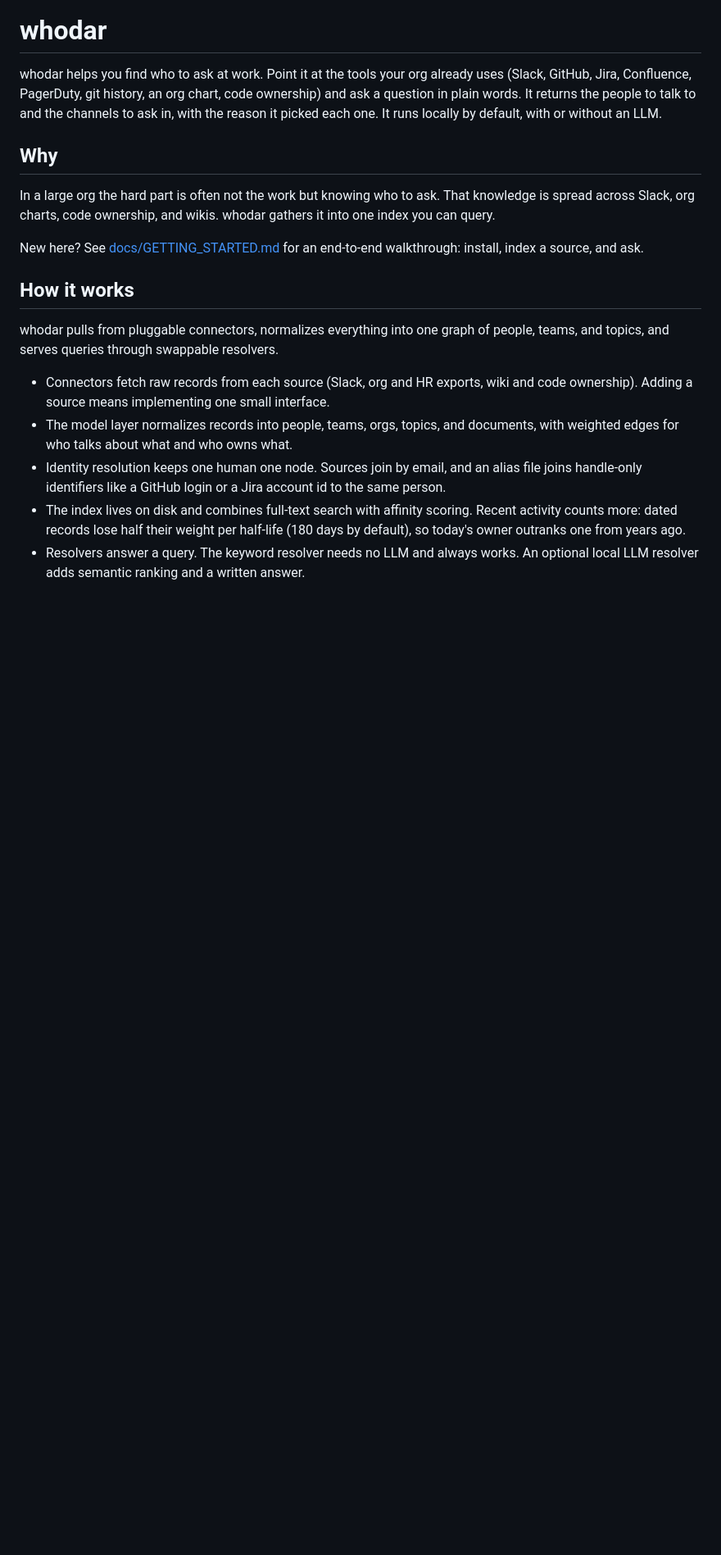
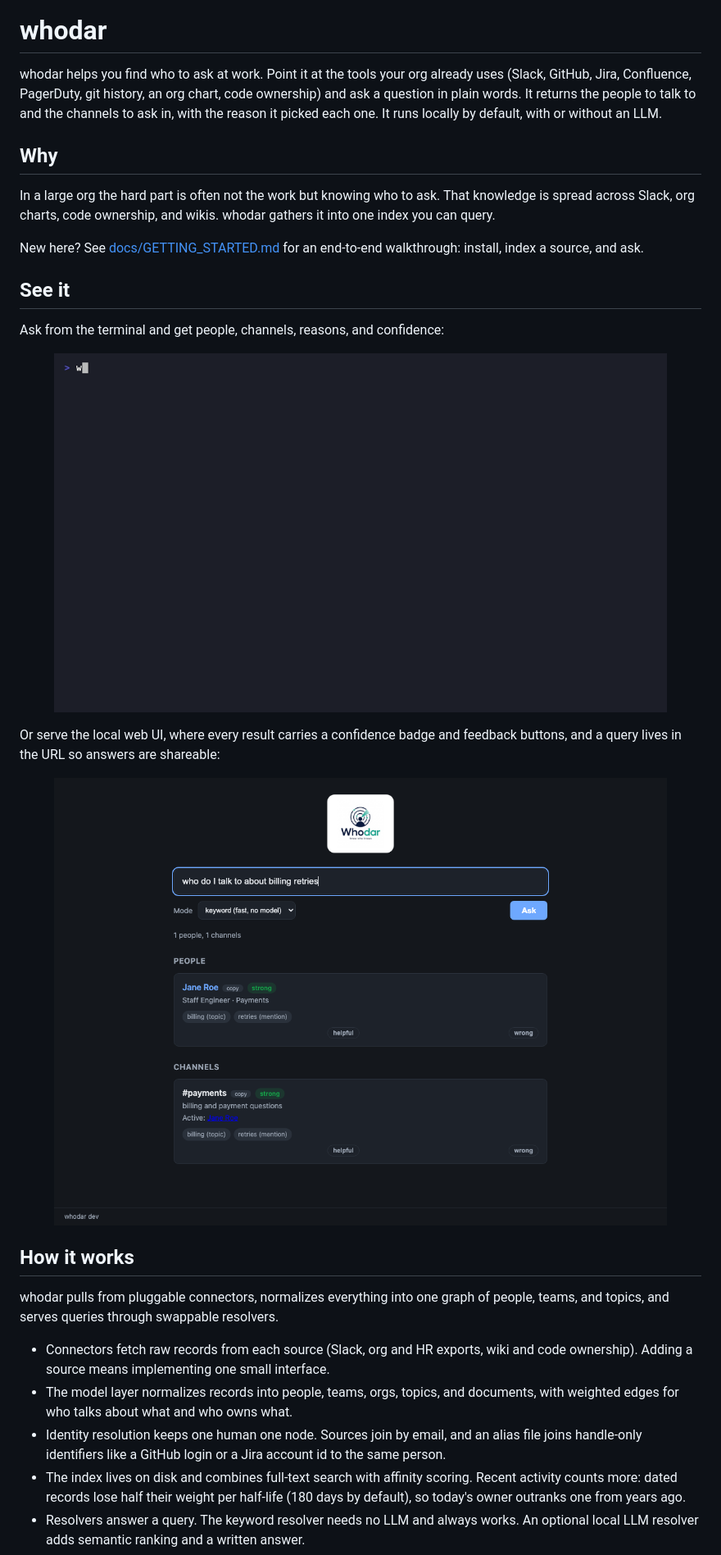
Before and after one commit to dcadolph/whodar, a Markdown page: README.md, the part around the change. Shown at 82% size. Drawn GitHub-style; pictures changed too: docs/whodar-cli.gif (added), docs/whodar-web.png (added); blank space fills up the shorter version.

Commit message:
Show the CLI and web UI in the README

```diff
--- a/README.md
+++ b/README.md
@@ -19,6 +19,21 @@ gathers it into one index you can query.
 
 New here? See [docs/GETTING_STARTED.md](docs/GETTING_STARTED.md) for an
 end-to-end walkthrough: install, index a source, and ask.
+
+## See it
+
+Ask from the terminal and get people, channels, reasons, and confidence:
+
+<p align="center">
+  <img src="docs/whodar-cli.gif" alt="whodar in the terminal" width="90%">
+</p>
+
+Or serve the local web UI, where every result carries a confidence badge and
+feedback buttons, and a query lives in the URL so answers are shareable:
+
+<p align="center">
+  <img src="docs/whodar-web.png" alt="whodar web UI" width="90%">
+</p>
 
 ## How it works
 
```
